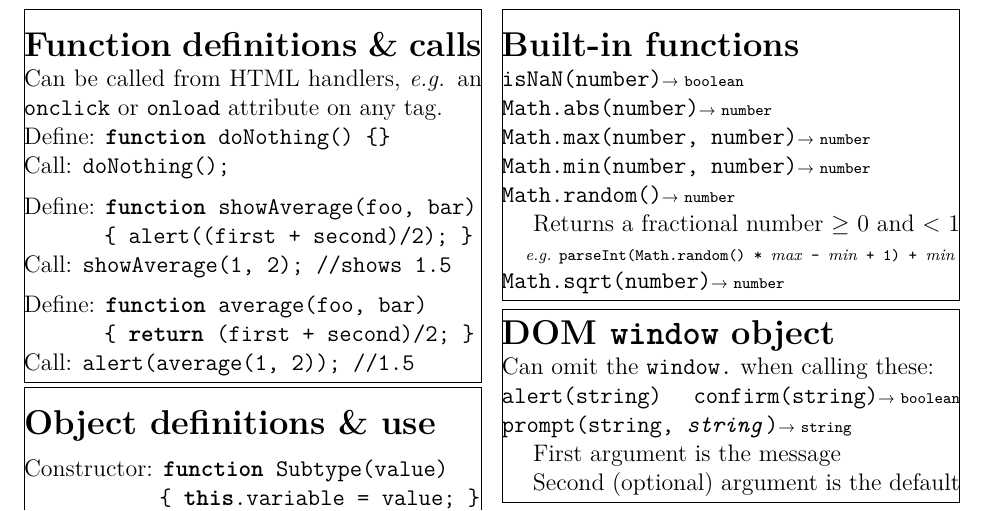
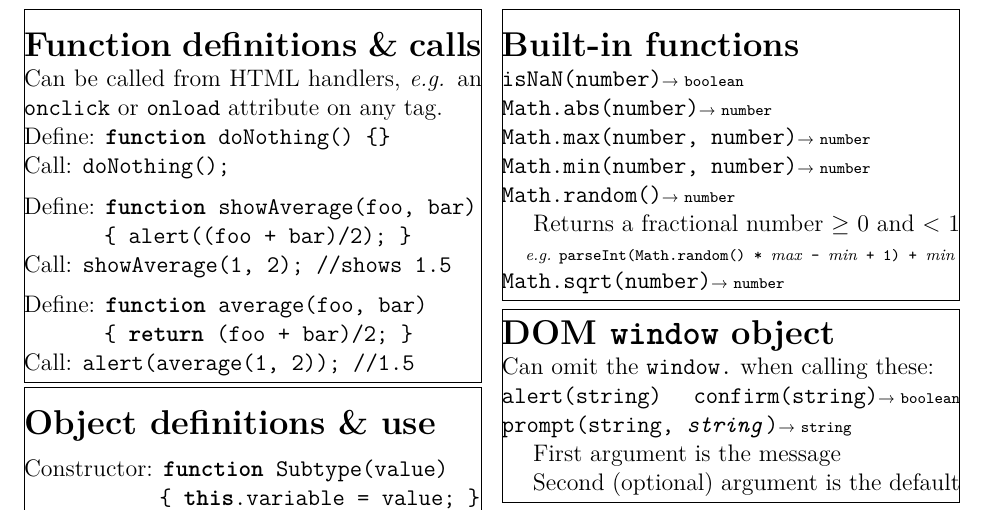
Before and after one commit to solb/jsrefsheet, a LaTeX document (reference.tex): part of page 2 of 2, cut so that both start at the same text. Compiled offline with pdfLaTeX.

Commit message:
reference.tex: Fix a variable names mismatch

```diff
--- a/reference.tex
+++ b/reference.tex
@@ -199,14 +199,14 @@
 		\vspace{6pt}
 
 		Define: \texttt{\textbf{function} showAverage(foo, bar) \\
-		\hspace*{34pt} \{ alert((first + second)/2); \}}
+		\hspace*{34pt} \{ alert((foo + bar)/2); \}}
 		\\
 		Call: \texttt{showAverage(1, 2); //shows 1.5}
 
 		\vspace{6pt}
 
 		Define: \texttt{\textbf{function} average(foo, bar) \\
-		\hspace*{34pt} \{ \textbf{return} (first + second)/2; \}}
+		\hspace*{34pt} \{ \textbf{return} (foo + bar)/2; \}}
 		\\
 		Call: \texttt{alert(average(1, 2)); //1.5}
 	}
```
